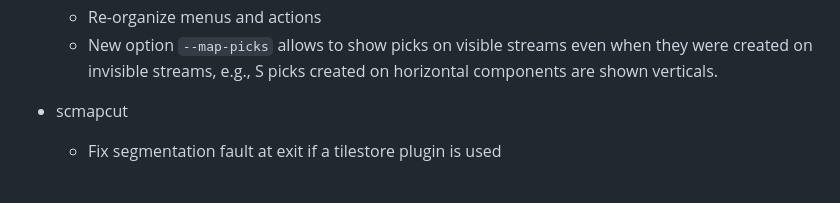
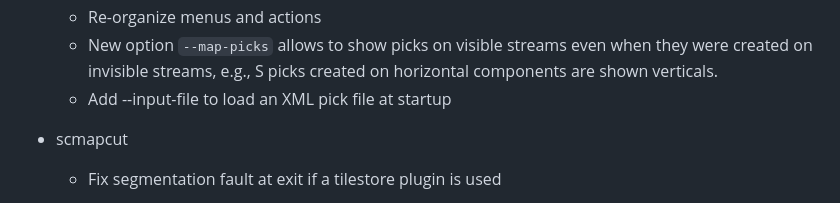
Before and after one commit to SeisComP/seiscomp, a Markdown page: CHANGELOG.md, the part around the change. Rendered like a GitHub page.

Commit message:
Update changelog

```diff
--- a/CHANGELOG.md
+++ b/CHANGELOG.md
@@ -113,6 +113,7 @@ All notable changes to SeisComP are documented here.
     -   New option `--map-picks` allows to show picks on visible streams even
         when they were created on invisible streams, e.g., S picks created on
         horizontal components are shown verticals.
+    -   Add --input-file to load an XML pick file at startup
 -   scmapcut
     -   Fix segmentation fault at exit if a tilestore plugin is used
 -   scqc
```
